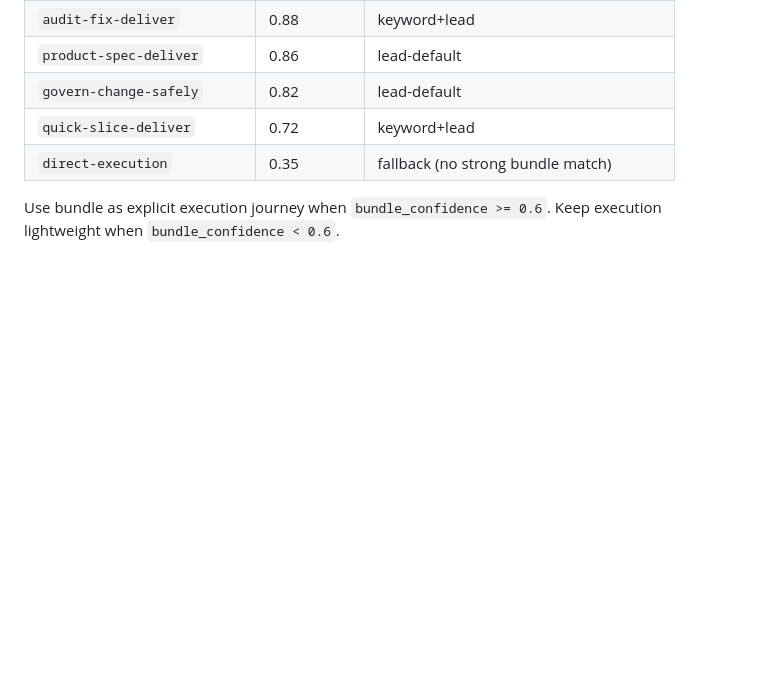
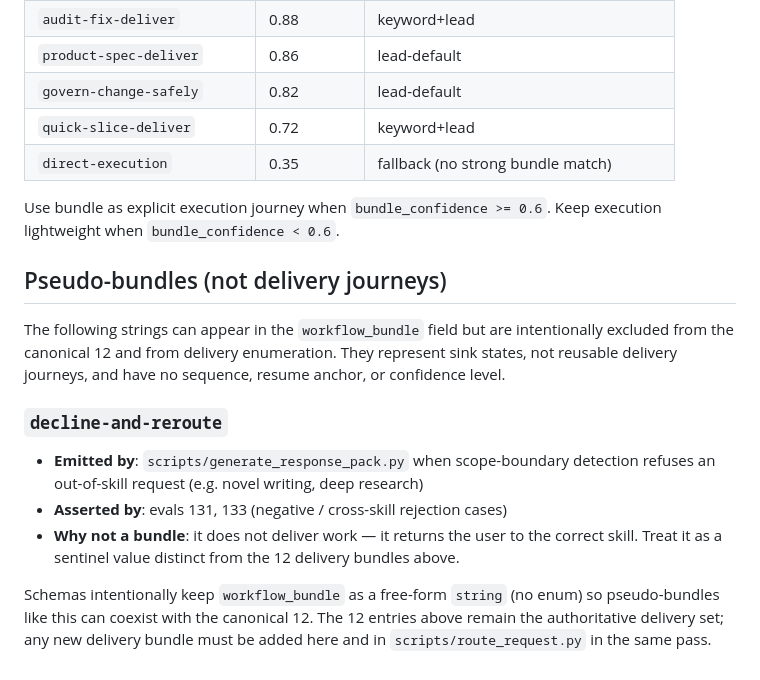
Before and after one commit to fxbin/virtual-intelligent-dev-team, a Markdown page: references/workflow-bundles.md, the part around one of its changes. Drawn GitHub-style; blank space fills up the shorter version.

```diff
--- a/references/workflow-bundles.md
+++ b/references/workflow-bundles.md
@@ -119,3 +131,16 @@ Use workflow bundles when routing should return more than a lead agent. A bundle
 | `direct-execution` | 0.35 | fallback (no strong bundle match) |
 
 Use bundle as explicit execution journey when `bundle_confidence >= 0.6`. Keep execution lightweight when `bundle_confidence < 0.6`.
+
+## Pseudo-bundles (not delivery journeys)
+
+The following strings can appear in the `workflow_bundle` field but are intentionally excluded from the canonical 12 and from delivery enumeration. They represent sink states, not reusable delivery journeys, and have no sequence, resume anchor, or confidence level.
+
+<a id="decline-and-reroute"></a>
+### `decline-and-reroute`
+
+- **Emitted by**: `scripts/generate_response_pack.py` when scope-boundary detection refuses an out-of-skill request (e.g. novel writing, deep research)
+- **Asserted by**: evals 131, 133 (negative / cross-skill rejection cases)
+- **Why not a bundle**: it does not deliver work — it returns the user to the correct skill. Treat it as a sentinel value distinct from the 12 delivery bundles above.
+
+Schemas intentionally keep `workflow_bundle` as a free-form `string` (no enum) so pseudo-bundles like this can coexist with the canonical 12. The 12 entries above remain the authoritative delivery set; any new delivery bundle must be added here and in `scripts/route_request.py` in the same pass.
```
Also changed, not shown: other parts of references/workflow-bundles.md (+12 -0 lines), SKILL.md (+1 -1 lines), references/runtime-routing-rules.md (+9 -3 lines).
